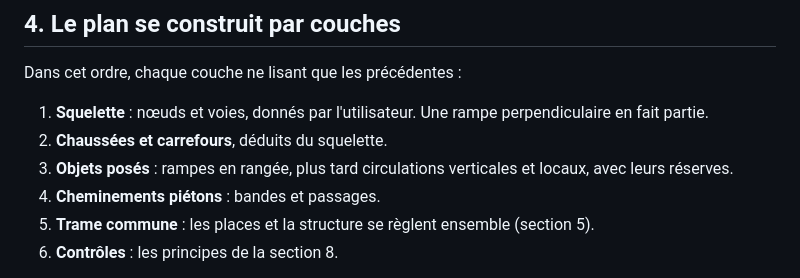
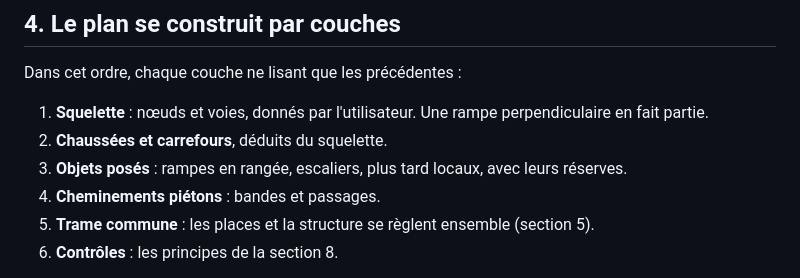
Before and after one commit to Ninjathune-Human/parkimo, a Markdown page: docs/2026-11-13-charte-des-principes.md, the part around one of its changes. GitHub-like rendering.

Commit message:
Charte : escaliers parmi les objets posés
Co-Authored-By: Claude Fable 5.2 <noreply@anthropic.com>
Claude-Session: https://claude.ai/code/session_01AAmNf6frEBPZzCBv7NW64c

```diff
--- a/docs/2026-11-13-charte-des-principes.md
+++ b/docs/2026-11-13-charte-des-principes.md
@@ -53,7 +53,7 @@ Dans cet ordre, chaque couche ne lisant que les précédentes :
 
 1. **Squelette** : nœuds et voies, donnés par l'utilisateur. Une rampe perpendiculaire en fait partie.
 2. **Chaussées et carrefours**, déduits du squelette.
-3. **Objets posés** : rampes en rangée, plus tard circulations verticales et locaux, avec leurs réserves.
+3. **Objets posés** : rampes en rangée, escaliers, plus tard locaux, avec leurs réserves.
 4. **Cheminements piétons** : bandes et passages.
 5. **Trame commune** : les places et la structure se règlent ensemble (section 5).
 6. **Contrôles** : les principes de la section 8.
```
Also changed, not shown: other parts of docs/2026-11-13-charte-des-principes.md (+0 -1 lines).
